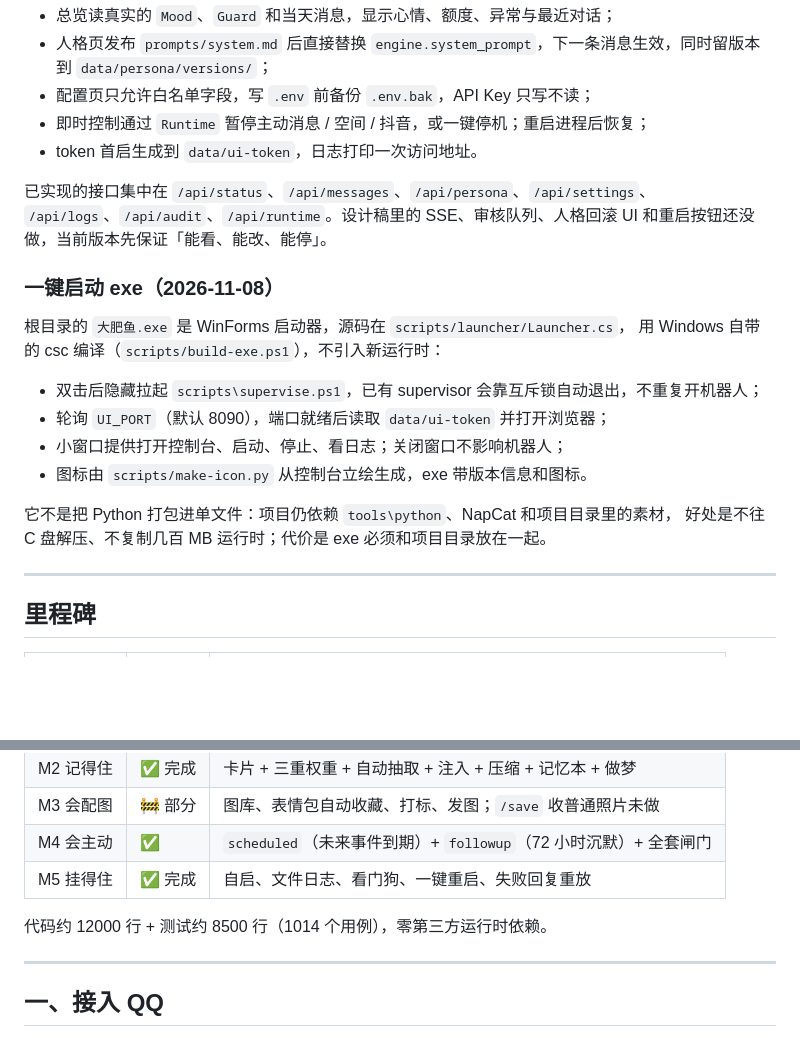
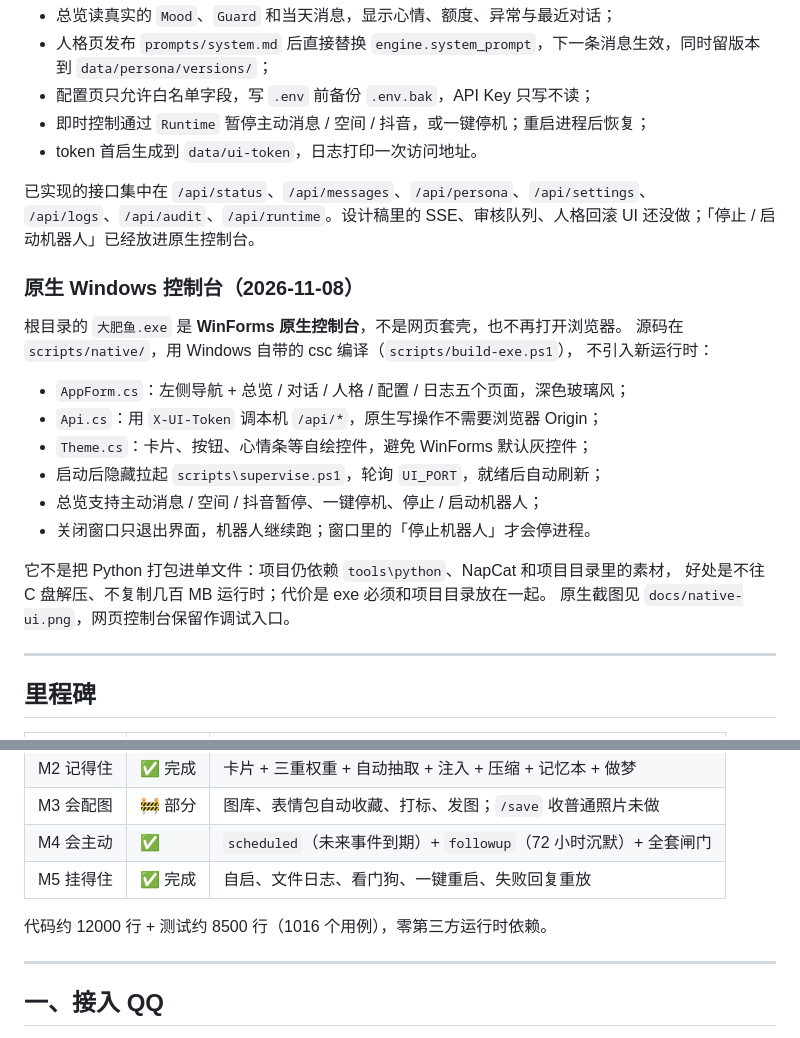
Before and after one commit to kurovo-oss/deepseek-chat, a Markdown page: docs/PROGRESS.md, 2 parts joined by grey strips. Drawn GitHub-style; blank space fills up the shorter version.

```diff
--- a/docs/PROGRESS.md
+++ b/docs/PROGRESS.md
@@ -31,20 +31,24 @@
 
 已实现的接口集中在 `/api/status`、`/api/messages`、`/api/persona`、`/api/settings`、
 `/api/logs`、`/api/audit`、`/api/runtime`。设计稿里的 SSE、审核队列、人格回滚 UI
-和重启按钮还没做，当前版本先保证「能看、能改、能停」。
+还没做；「停止 / 启动机器人」已经放进原生控制台。
 
-### 一键启动 exe（2026-11-08）
+### 原生 Windows 控制台（2026-11-08）
 
-根目录的 `大肥鱼.exe` 是 WinForms 启动器，源码在 `scripts/launcher/Launcher.cs`，
-用 Windows 自带的 csc 编译（`scripts/build-exe.ps1`），不引入新运行时：
+根目录的 `大肥鱼.exe` 是 **WinForms 原生控制台**，不是网页套壳，也不再打开浏览器。
+源码在 `scripts/native/`，用 Windows 自带的 csc 编译（`scripts/build-exe.ps1`），
+不引入新运行时：
 
-- 双击后隐藏拉起 `scripts\supervise.ps1`，已有 supervisor 会靠互斥锁自动退出，不重复开机器人；
-- 轮询 `UI_PORT`（默认 8090），端口就绪后读取 `data/ui-token` 并打开浏览器；
-- 小窗口提供打开控制台、启动、停止、看日志；关闭窗口不影响机器人；
-- 图标由 `scripts/make-icon.py` 从控制台立绘生成，exe 带版本信息和图标。
+- `AppForm.cs`：左侧导航 + 总览 / 对话 / 人格 / 配置 / 日志五个页面，深色玻璃风；
+- `Api.cs`：用 `X-UI-Token` 调本机 `/api/*`，原生写操作不需要浏览器 Origin；
+- `Theme.cs`：卡片、按钮、心情条等自绘控件，避免 WinForms 默认灰控件；
+- 启动后隐藏拉起 `scripts\supervise.ps1`，轮询 `UI_PORT`，就绪后自动刷新；
+- 总览支持主动消息 / 空间 / 抖音暂停、一键停机、停止 / 启动机器人；
+- 关闭窗口只退出界面，机器人继续跑；窗口里的「停止机器人」才会停进程。
 
 它不是把 Python 打包进单文件：项目仍依赖 `tools\python`、NapCat 和项目目录里的素材，
 好处是不往 C 盘解压、不复制几百 MB 运行时；代价是 exe 必须和项目目录放在一起。
+原生截图见 `docs/native-ui.png`，网页控制台保留作调试入口。
 
 ---
 
@@ -58,7 +62,7 @@
 | M4 会主动 | ✅ | `scheduled`（未来事件到期）+ `followup`（72 小时沉默）+ 全套闸门 |
 | M5 挂得住 | ✅ 完成 | 自启、文件日志、看门狗、一键重启、失败回复重放 |
 
-代码约 12000 行 + 测试约 8500 行（1014 个用例），零第三方运行时依赖。
+代码约 12000 行 + 测试约 8500 行（1016 个用例），零第三方运行时依赖。
 
 ---
 
```
Also changed, not shown: README.md (+16 -8 lines), docs/native-ui.md (added, +85 -0 lines), docs/exe-launcher.png (deleted), docs/native-ui.png (added), 10 other files.
